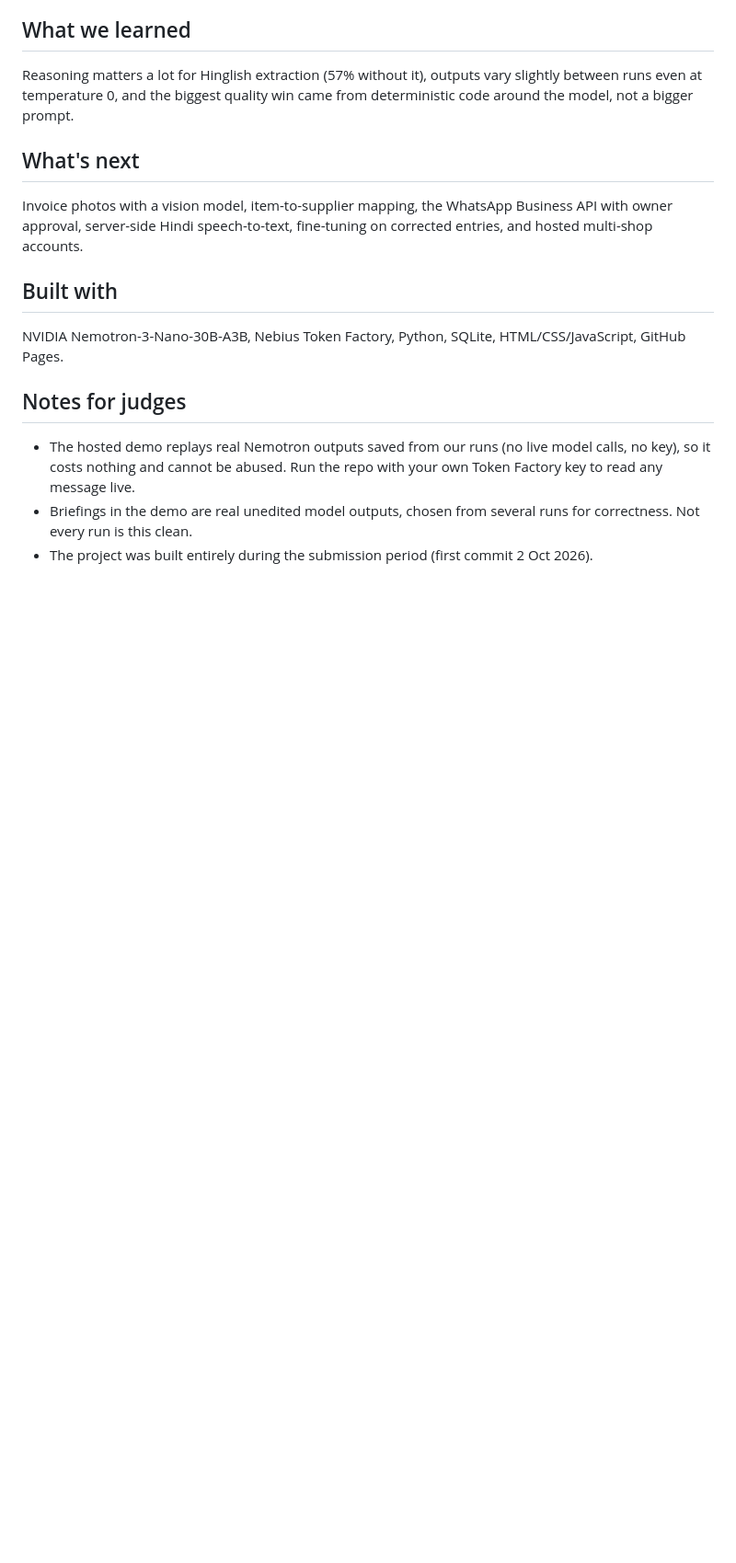
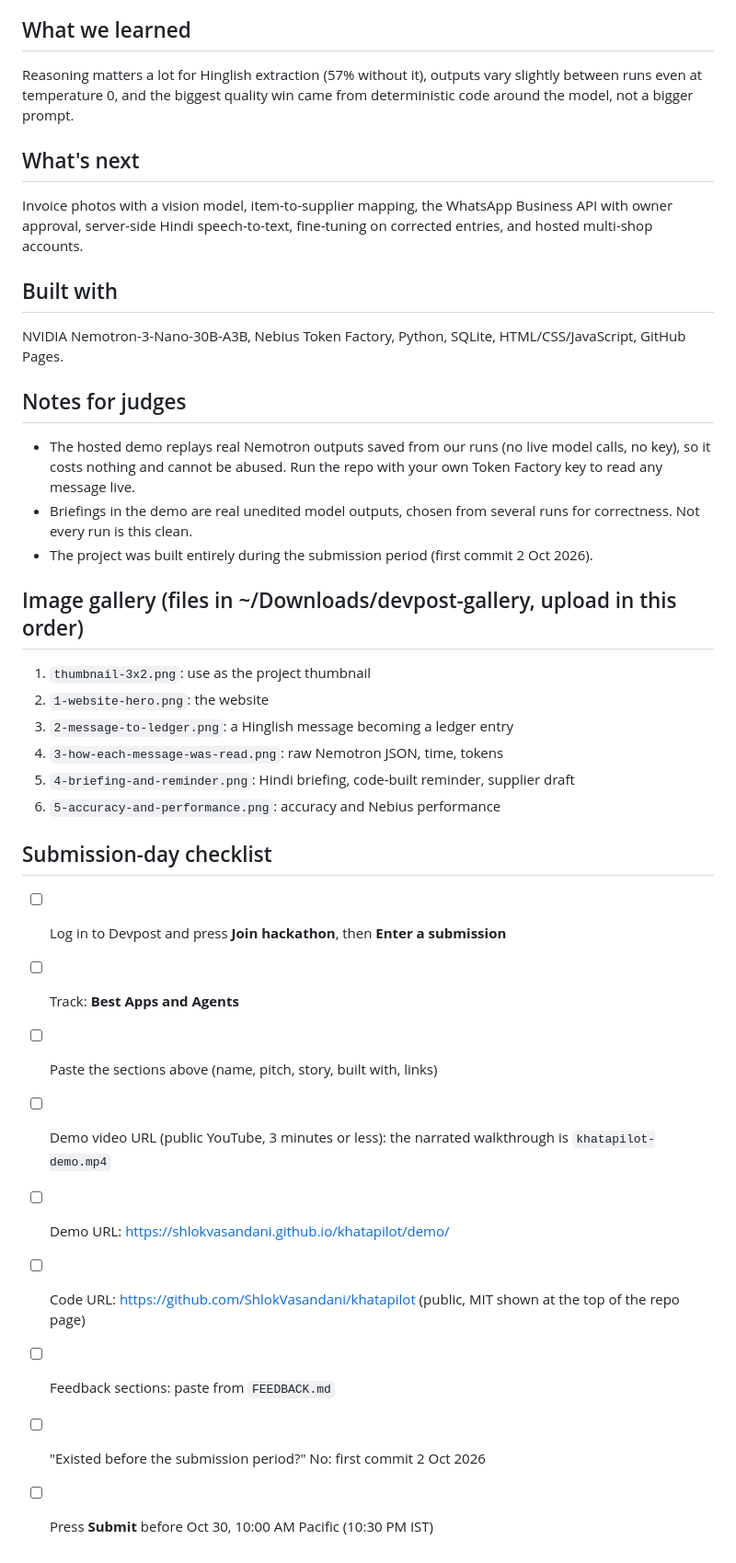
Before and after one commit to ShlokVasandani/khatapilot, a Markdown page: DEVPOST.md, the part around one of its changes. Shown at 92% size. Rendered like a GitHub page; blank space fills up the shorter version.

Commit message:
Devpost: elevator pitch, gallery list and submission checklist
Co-Authored-By: Claude Sonnet 5.5 <noreply@anthropic.com>

```diff
--- a/DEVPOST.md
+++ b/DEVPOST.md
@@ -67,3 +73,22 @@ NVIDIA Nemotron-3-Nano-30B-A3B, Nebius Token Factory, Python, SQLite, HTML/CSS/J
   cannot be abused. Run the repo with your own Token Factory key to read any message live.
 - Briefings in the demo are real unedited model outputs, chosen from several runs for correctness. Not every run is this clean.
 - The project was built entirely during the submission period (first commit 2 Oct 2026).
+
+## Image gallery (files in ~/Downloads/devpost-gallery, upload in this order)
+1. `thumbnail-3x2.png`: use as the project thumbnail
+2. `1-website-hero.png`: the website
+3. `2-message-to-ledger.png`: a Hinglish message becoming a ledger entry
+4. `3-how-each-message-was-read.png`: raw Nemotron JSON, time, tokens
+5. `4-briefing-and-reminder.png`: Hindi briefing, code-built reminder, supplier draft
+6. `5-accuracy-and-performance.png`: accuracy and Nebius performance
+
+## Submission-day checklist
+- [ ] Log in to Devpost and press **Join hackathon**, then **Enter a submission**
+- [ ] Track: **Best Apps and Agents**
+- [ ] Paste the sections above (name, pitch, story, built with, links)
+- [ ] Demo video URL (public YouTube, 3 minutes or less): the narrated walkthrough is `khatapilot-demo.mp4`
+- [ ] Demo URL: https://shlokvasandani.github.io/khatapilot/demo/
+- [ ] Code URL: https://github.com/ShlokVasandani/khatapilot (public, MIT shown at the top of the repo page)
+- [ ] Feedback sections: paste from `FEEDBACK.md`
+- [ ] "Existed before the submission period?" No: first commit 2 Oct 2026
+- [ ] Press **Submit** before Oct 30, 10:00 AM Pacific (10:30 PM IST)
```
Also changed, not shown: other parts of DEVPOST.md (+6 -0 lines).
